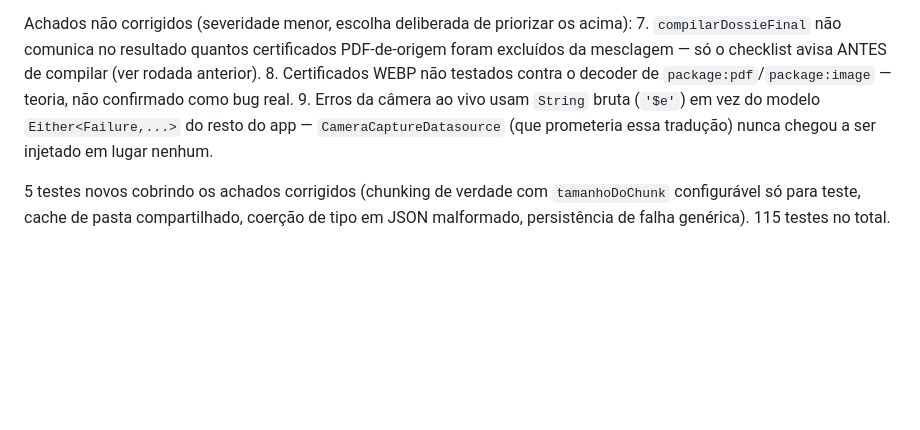
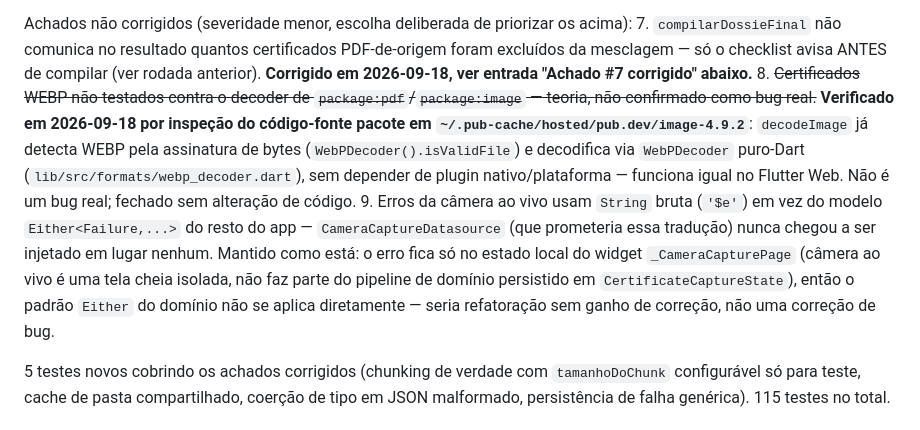
Before and after one commit to Izialber/App-lattes, a Markdown page: DECISOES.md, the part around the change. Drawn GitHub-style; blank space fills up the shorter version.

Commit message:
docs: fecha achados #8 e #9 da revisão de código
#8 (suporte WEBP) verificado por inspeção do código-fonte de package:image
4.9.2 — WebPDecoder puro-Dart já é usado por decodeImage, não é bug real.
#9 (erro de câmera em string bruta) mantido como está — é estado local de
um widget de tela cheia isolado, fora do pipeline de domínio que usa Either.

Co-Authored-By: Claude Sonnet 5 <noreply@anthropic.com>
Claude-Session: https://claude.ai/code/session_01FGkFi3TjPDPJXQYM3CfUfk

```diff
--- a/DECISOES.md
+++ b/DECISOES.md
@@ -511,11 +511,19 @@ ele. 10 achados, 6 corrigidos na sequência (mais sérios primeiro):
 Achados não corrigidos (severidade menor, escolha deliberada de priorizar os acima):
 7. `compilarDossieFinal` não comunica no resultado quantos certificados PDF-de-origem foram
    excluídos da mesclagem — só o checklist avisa ANTES de compilar (ver rodada anterior).
-8. Certificados WEBP não testados contra o decoder de `package:pdf`/`package:image` — teoria,
-   não confirmado como bug real.
+   **Corrigido em 2026-09-18, ver entrada "Achado #7 corrigido" abaixo.**
+8. ~~Certificados WEBP não testados contra o decoder de `package:pdf`/`package:image` — teoria,
+   não confirmado como bug real.~~ **Verificado em 2026-09-18 por inspeção do código-fonte
+   pacote em `~/.pub-cache/hosted/pub.dev/image-4.9.2`**: `decodeImage` já detecta WEBP pela
+   assinatura de bytes (`WebPDecoder().isValidFile`) e decodifica via `WebPDecoder` puro-Dart
+   (`lib/src/formats/webp_decoder.dart`), sem depender de plugin nativo/plataforma — funciona
+   igual no Flutter Web. Não é um bug real; fechado sem alteração de código.
 9. Erros da câmera ao vivo usam `String` bruta (`'$e'`) em vez do modelo `Either<Failure,...>`
    do resto do app — `CameraCaptureDatasource` (que prometeria essa tradução) nunca chegou a
-   ser injetado em lugar nenhum.
+   ser injetado em lugar nenhum. Mantido como está: o erro fica só no estado local do widget
+   `_CameraCapturePage` (câmera ao vivo é uma tela cheia isolada, não faz parte do pipeline de
+   domínio persistido em `CertificateCaptureState`), então o padrão `Either` do domínio não se
+   aplica diretamente — seria refatoração sem ganho de correção, não uma correção de bug.
 
 5 testes novos cobrindo os achados corrigidos (chunking de verdade com `tamanhoDoChunk`
 configurável só para teste, cache de pasta compartilhado, coerção de tipo em JSON malformado,
```
